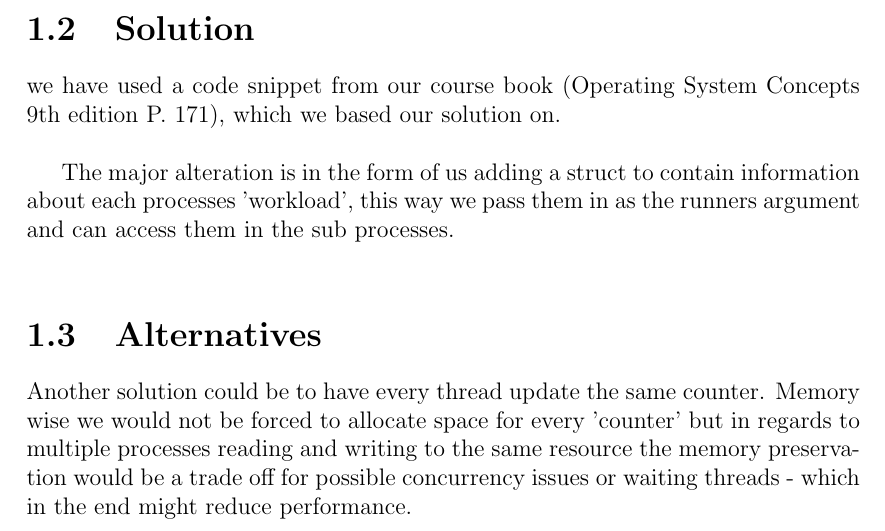
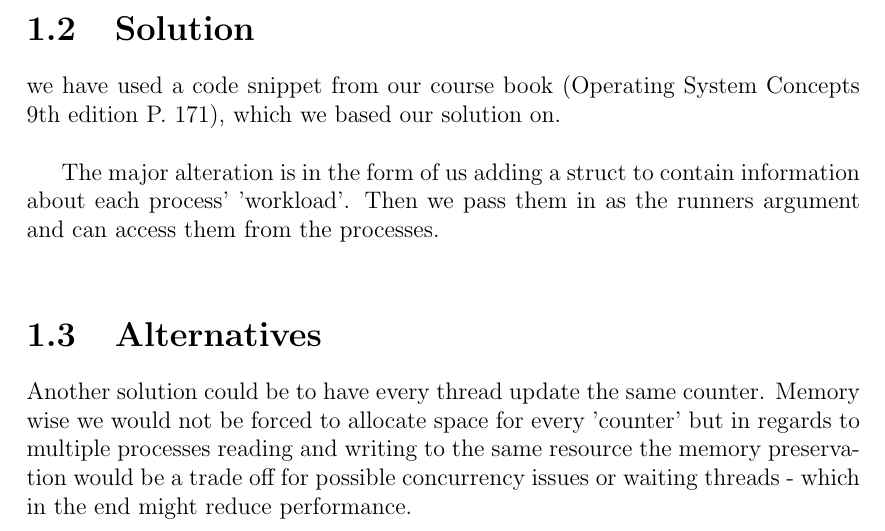
Before and after one commit to inau/Cloaked-computing-machine, a LaTeX document (Report/main_preamble.tex, which reads Report/ch/MultithreadedSum.tex): part of page 4 of 10, cut so that both start at the same text. Compiled offline with pdfLaTeX.

Commit message:
A few more corrections!

```diff
--- a/Report/ch/MultithreadedSum.tex
+++ b/Report/ch/MultithreadedSum.tex
@@ -10,7 +10,7 @@
 \section{Solution}
 we have used a code snippet from our course book (Operating System Concepts 9th edition P. 171), which we based our solution on.\\
 
-The major alteration is in the form of us adding a struct to contain information about each processes 'workload', this way we pass them in as the runners argument and can access them in the sub processes.\\
+The major alteration is in the form of us adding a struct to contain information about each process' 'workload'. Then we pass them in as the runners argument and can access them from the processes.\\
 
 \section{Alternatives}
 Another solution could be to have every thread update the same counter. Memory wise we would not be forced to allocate space for every 'counter' but in regards to multiple processes reading and writing to the same resource the memory preservation would be a trade off for possible concurrency issues or waiting threads - which in the end might reduce performance.
```
Also changed, not shown: 1 other file.
